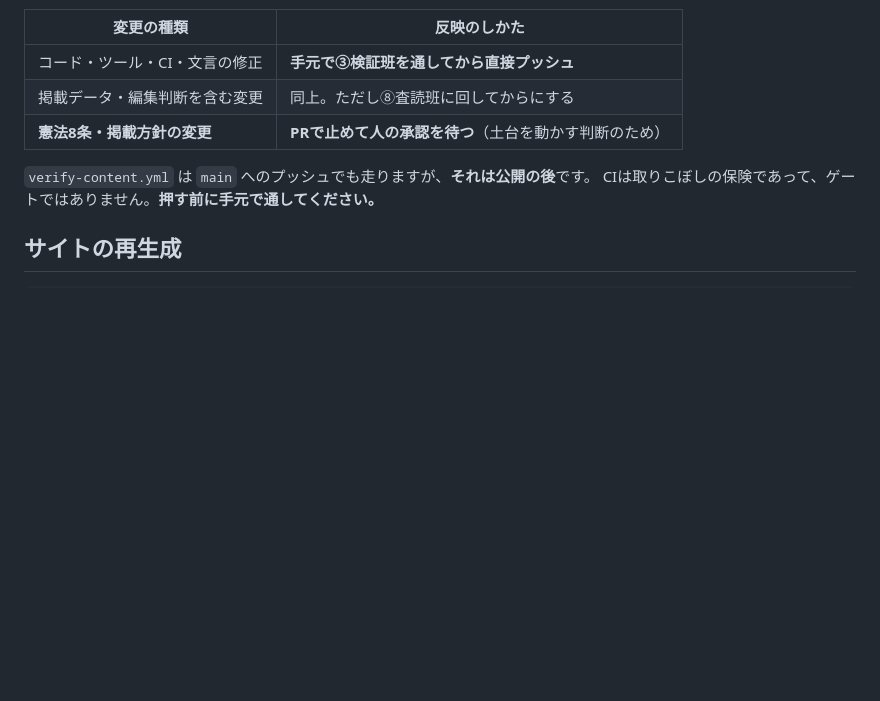
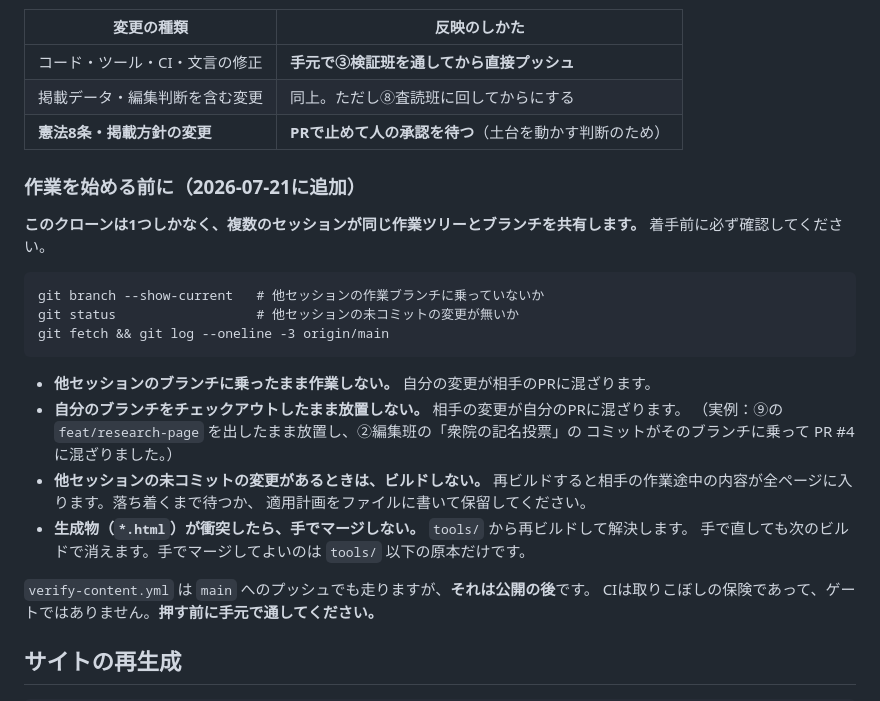
Before and after one commit to ai-seisaku-kurabe/ai-seisaku-kurabe.github.io, a Markdown page: tools/README.md, the part around the change. Rendered like a GitHub page; blank space fills up the shorter version.

Commit message:
docs: 複数セッションが同じクローンを共有することの手順を足した
⑨の作業ブランチを出したまま放置し、②編集班のコミットがそのブランチに乗って
PR #4 に混ざる事故が起きた。クローンは1つしかなく、作業ツリーもブランチも
セッション間で共有されるため、着手前の確認手順を明文化した。

生成物が衝突したときは手でマージせず tools/ から再ビルドして解決すること、
他セッションの未コミット変更があるときはビルドしないこと、も併せて書いた。

Co-Authored-By: Claude Opus 4.8 <noreply@anthropic.com>

````diff
--- a/tools/README.md
+++ b/tools/README.md
@@ -39,6 +39,27 @@ typo修正のたびに人手が要るのは割に合わないため、ユーザ
 | コード・ツール・CI・文言の修正 | **手元で③検証班を通してから直接プッシュ** |
 | 掲載データ・編集判断を含む変更 | 同上。ただし⑧査読班に回してからにする |
 | **憲法8条・掲載方針の変更** | **PRで止めて人の承認を待つ**（土台を動かす判断のため） |
+
+### 作業を始める前に（2026-07-21に追加）
+
+**このクローンは1つしかなく、複数のセッションが同じ作業ツリーとブランチを共有します。**
+着手前に必ず確認してください。
+
+```
+git branch --show-current   # 他セッションの作業ブランチに乗っていないか
+git status                  # 他セッションの未コミットの変更が無いか
+git fetch && git log --oneline -3 origin/main
+```
+
+- **他セッションのブランチに乗ったまま作業しない。** 自分の変更が相手のPRに混ざります。
+- **自分のブランチをチェックアウトしたまま放置しない。** 相手の変更が自分のPRに混ざります。
+  （実例：⑨の `feat/research-page` を出したまま放置し、②編集班の「衆院の記名投票」の
+  コミットがそのブランチに乗って PR #4 に混ざりました。）
+- **他セッションの未コミットの変更があるときは、ビルドしない。**
+  再ビルドすると相手の作業途中の内容が全ページに入ります。落ち着くまで待つか、
+  適用計画をファイルに書いて保留してください。
+- **生成物（`*.html`）が衝突したら、手でマージしない。** `tools/` から再ビルドして解決します。
+  手で直しても次のビルドで消えます。手でマージしてよいのは `tools/` 以下の原本だけです。
 
 `verify-content.yml` は `main` へのプッシュでも走りますが、**それは公開の後**です。
 CIは取りこぼしの保険であって、ゲートではありません。**押す前に手元で通してください。**
````
